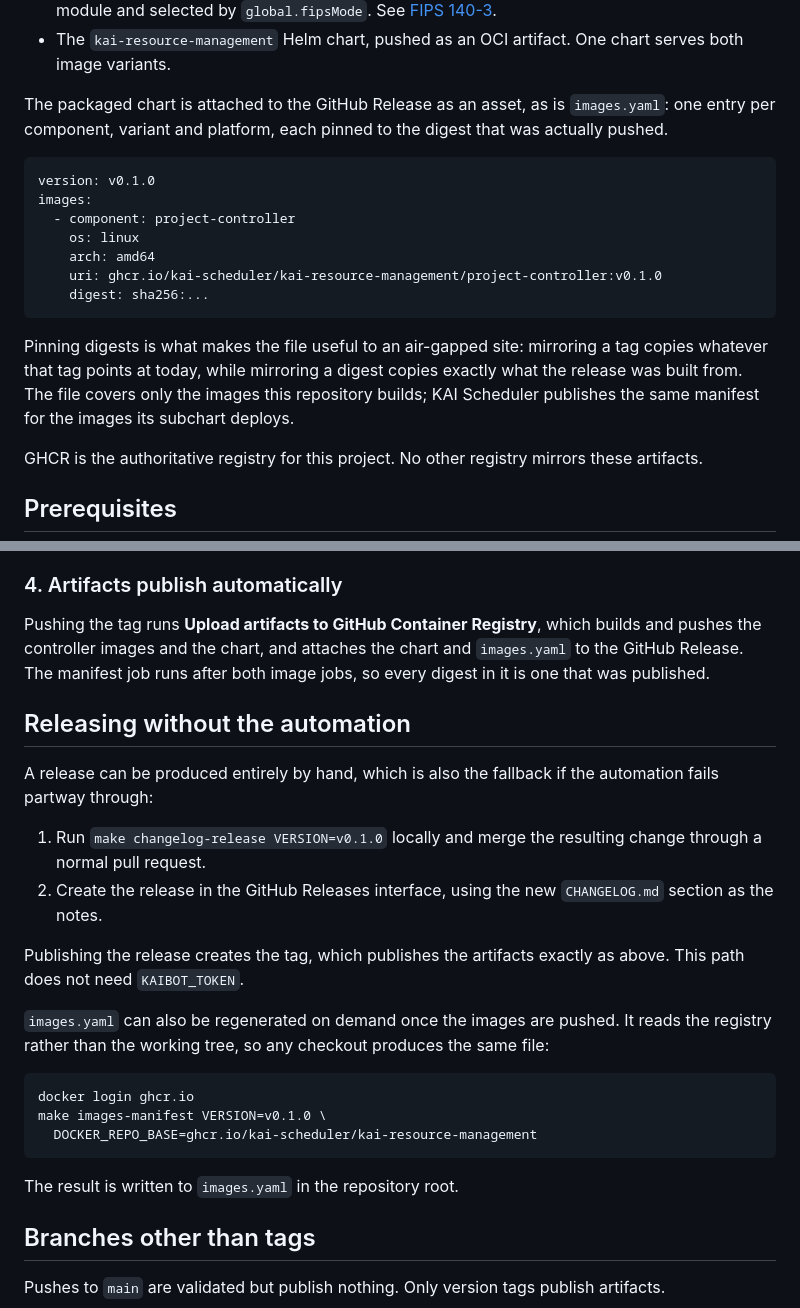
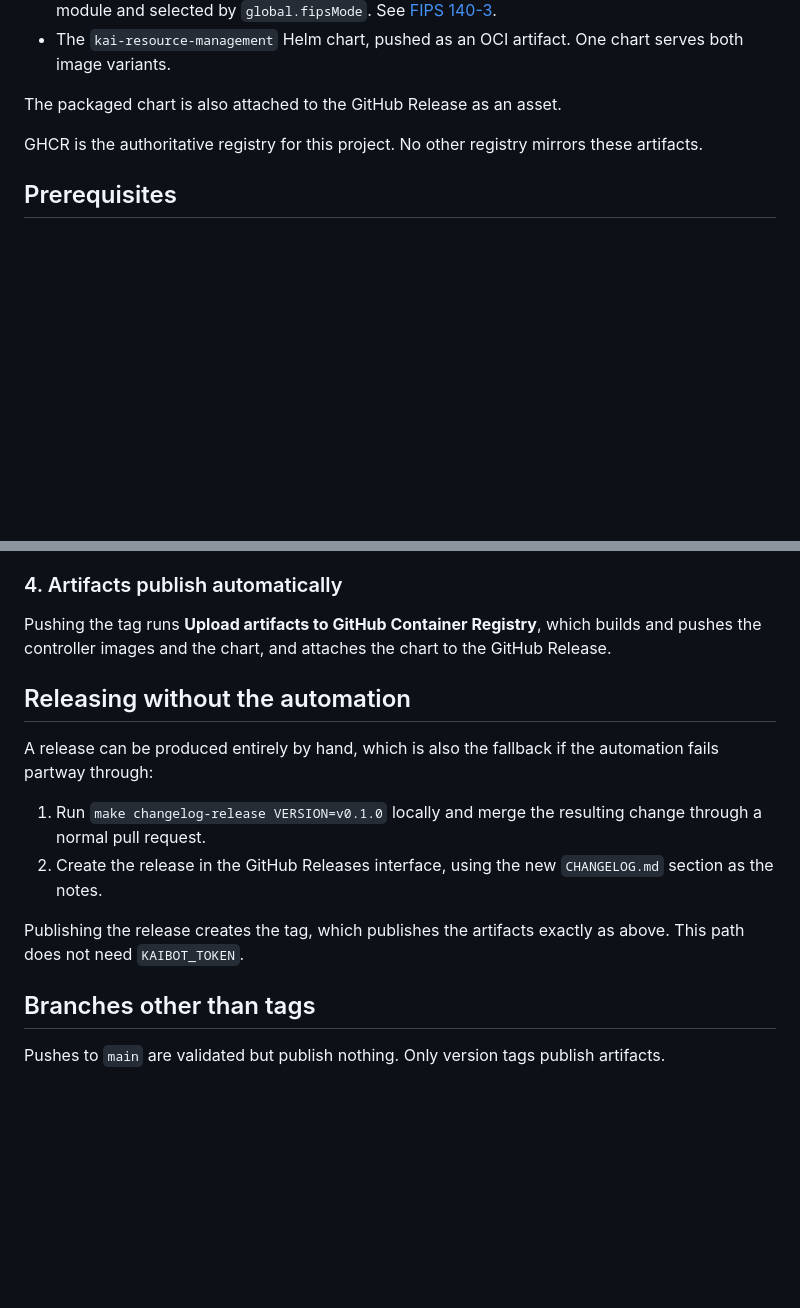
Before and after one commit to kai-scheduler/kai-resource-management, a Markdown page: docs/releasing.md, 2 parts joined by grey strips. Drawn GitHub-style; blank space fills up the shorter version.

````diff
--- a/docs/releasing.md
+++ b/docs/releasing.md
@@ -34,25 +34,7 @@ A version tag publishes to GitHub Container Registry under
 - The `kai-resource-management` Helm chart, pushed as an OCI artifact. One chart
   serves both image variants.
 
-The packaged chart is attached to the GitHub Release as an asset, as is
-`images.yaml`: one entry per component, variant and platform, each pinned to the
-digest that was actually pushed.
-
-```yaml
-version: v0.1.0
-images:
-  - component: project-controller
-    os: linux
-    arch: amd64
-    uri: ghcr.io/kai-scheduler/kai-resource-management/project-controller:v0.1.0
-    digest: sha256:...
-```
-
-Pinning digests is what makes the file useful to an air-gapped site: mirroring a
-tag copies whatever that tag points at today, while mirroring a digest copies
-exactly what the release was built from. The file covers only the images this
-repository builds; KAI Scheduler publishes the same manifest for the images its
-subchart deploys.
+The packaged chart is also attached to the GitHub Release as an asset.
 
 GHCR is the authoritative registry for this project. No other registry mirrors
 these artifacts.
@@ -116,9 +98,8 @@ already exist, then creates the tag and the GitHub Release.
 ### 4. Artifacts publish automatically
 
 Pushing the tag runs **Upload artifacts to GitHub Container Registry**, which
-builds and pushes the controller images and the chart, and attaches the chart
-and `images.yaml` to the GitHub Release. The manifest job runs after both image
-jobs, so every digest in it is one that was published.
+builds and pushes the controller images and the chart, and attaches the chart to
+the GitHub Release.
 
 ## Releasing without the automation
 
@@ -132,18 +113,6 @@ automation fails partway through:
 
 Publishing the release creates the tag, which publishes the artifacts exactly as
 above. This path does not need `KAIBOT_TOKEN`.
-
-`images.yaml` can also be regenerated on demand once the images are pushed. It
-reads the registry rather than the working tree, so any checkout produces the
-same file:
-
-```bash
-docker login ghcr.io
-make images-manifest VERSION=v0.1.0 \
-  DOCKER_REPO_BASE=ghcr.io/kai-scheduler/kai-resource-management
-```
-
-The result is written to `images.yaml` in the repository root.
 
 ## Branches other than tags
 
````
